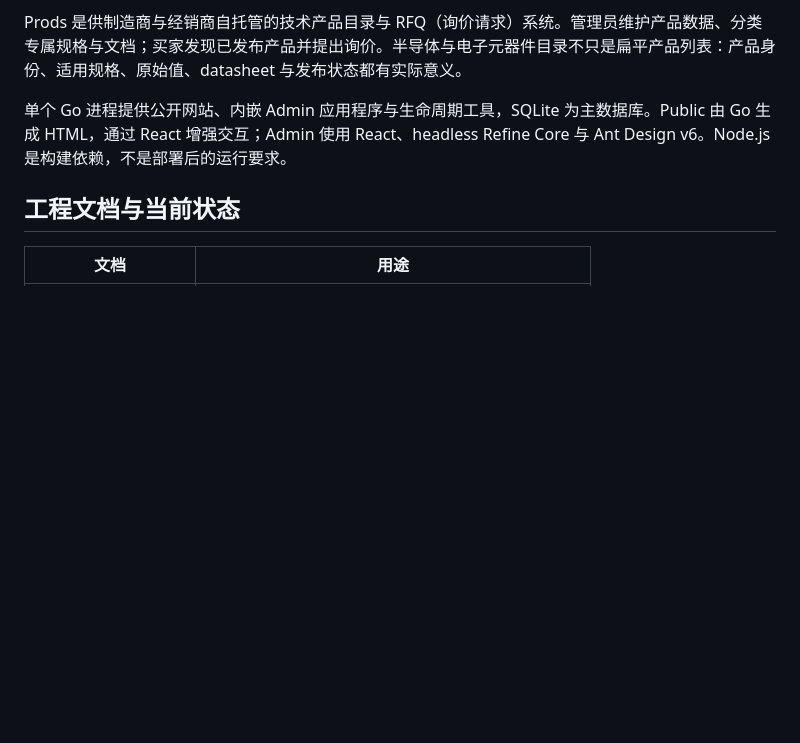
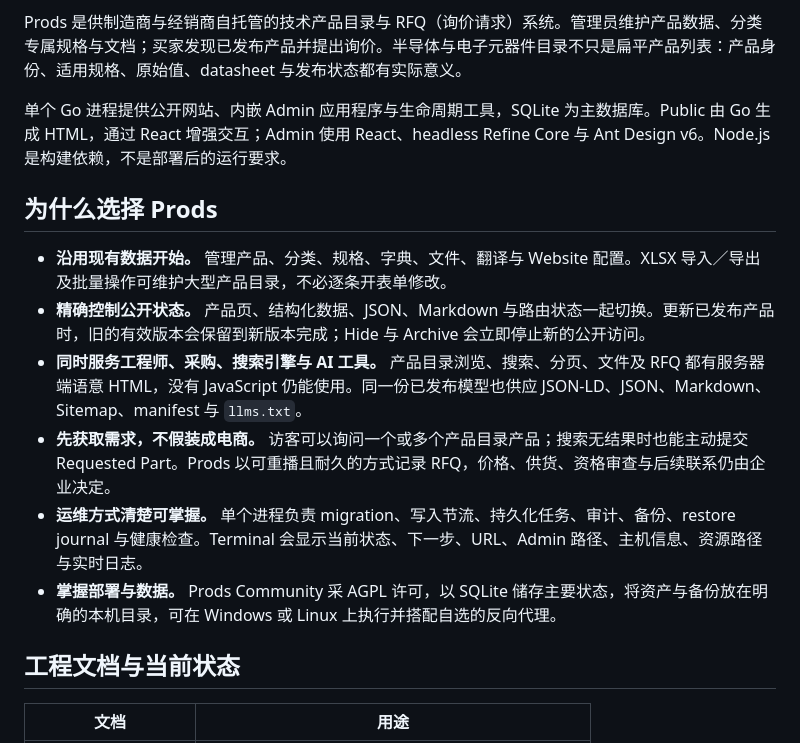
Before and after one commit to herefindalex/prods, a Markdown page: README-zh_CN.md, the part around the change. Rendered like a GitHub page; blank space fills up the shorter version.

```diff
--- a/README-zh_CN.md
+++ b/README-zh_CN.md
@@ -5,6 +5,15 @@
 Prods 是供制造商与经销商自托管的技术产品目录与 RFQ（询价请求）系统。管理员维护产品数据、分类专属规格与文档；买家发现已发布产品并提出询价。半导体与电子元器件目录不只是扁平产品列表：产品身份、适用规格、原始值、datasheet 与发布状态都有实际意义。
 
 单个 Go 进程提供公开网站、内嵌 Admin 应用程序与生命周期工具，SQLite 为主数据库。Public 由 Go 生成 HTML，通过 React 增强交互；Admin 使用 React、headless Refine Core 与 Ant Design v6。Node.js 是构建依赖，不是部署后的运行要求。
+
+## 为什么选择 Prods
+
+- **沿用现有数据开始。** 管理产品、分类、规格、字典、文件、翻译与 Website 配置。XLSX 导入／导出及批量操作可维护大型产品目录，不必逐条开表单修改。
+- **精确控制公开状态。** 产品页、结构化数据、JSON、Markdown 与路由状态一起切换。更新已发布产品时，旧的有效版本会保留到新版本完成；Hide 与 Archive 会立即停止新的公开访问。
+- **同时服务工程师、采购、搜索引擎与 AI 工具。** 产品目录浏览、搜索、分页、文件及 RFQ 都有服务器端语意 HTML，没有 JavaScript 仍能使用。同一份已发布模型也供应 JSON-LD、JSON、Markdown、Sitemap、manifest 与 `llms.txt`。
+- **先获取需求，不假装成电商。** 访客可以询问一个或多个产品目录产品；搜索无结果时也能主动提交 Requested Part。Prods 以可重播且耐久的方式记录 RFQ，价格、供货、资格审查与后续联系仍由企业决定。
+- **运维方式清楚可掌握。** 单个进程负责 migration、写入节流、持久化任务、审计、备份、restore journal 与健康检查。Terminal 会显示当前状态、下一步、URL、Admin 路径、主机信息、资源路径与实时日志。
+- **掌握部署与数据。** Prods Community 采 AGPL 许可，以 SQLite 储存主要状态，将资产与备份放在明确的本机目录，可在 Windows 或 Linux 上执行并搭配自选的反向代理。
 
 ## 工程文档与当前状态
 
```
Also changed, not shown: README-zh_TW.md (+9 -0 lines), README.md (+9 -0 lines).
